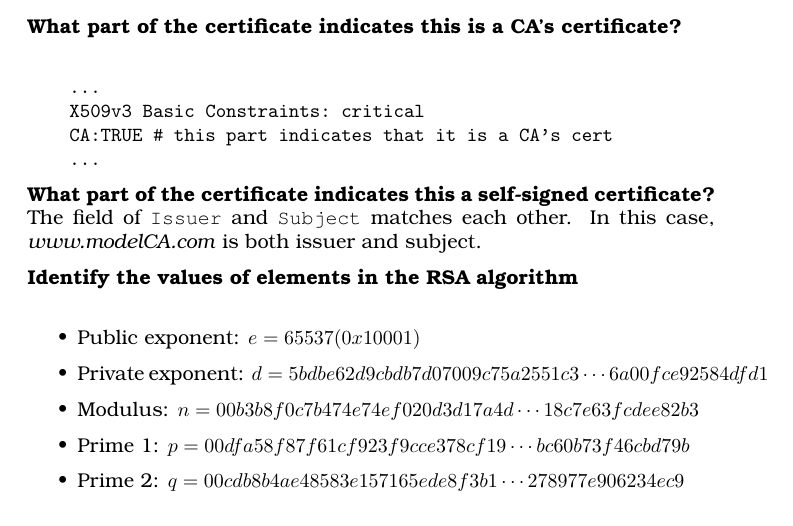
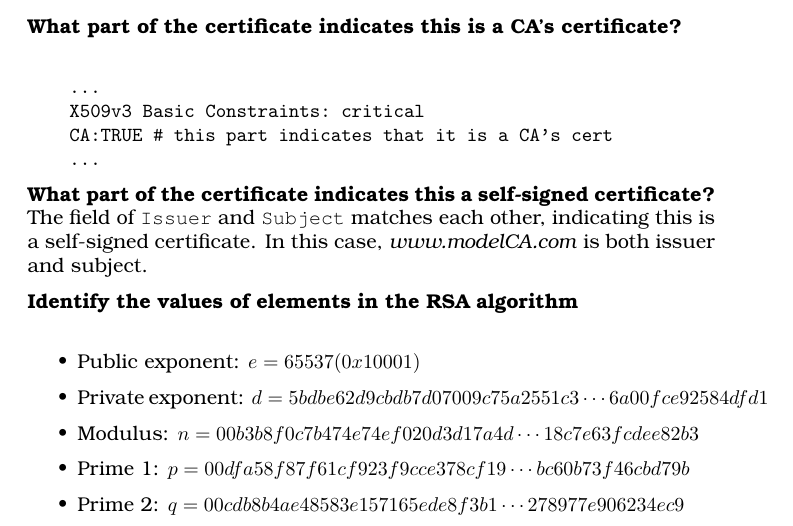
Before and after one commit to ancuongnguyen07/Cyber2_Prac_Ex, a LaTeX document (Ex2-Public-Key-Cryptography/answer_sheet.tex, which reads Ex2-Public-Key-Cryptography/tex/task1.tex): part of page 3 of 6, cut so that both start at the same text. Compiled offline with pdfLaTeX.

Commit message:
[ex2][task1] improve wording

```diff
--- a/Ex2-Public-Key-Cryptography/tex/task1.tex
+++ b/Ex2-Public-Key-Cryptography/tex/task1.tex
@@ -14,8 +14,8 @@
 certificate?}\\
 %
 The field of {\fontfamily{qcr}\selectfont Issuer} and {\fontfamily{qcr}\selectfont
-Subject} matches each other. In this case, \emph{www.modelCA.com} is both
-issuer and subject.
+Subject} matches each other, indicating this is a self-signed certificate.
+In this case, \emph{www.modelCA.com} is both issuer and subject.
 
 \textbf{Identify the values of elements in the RSA algorithm}\\
 %
```
